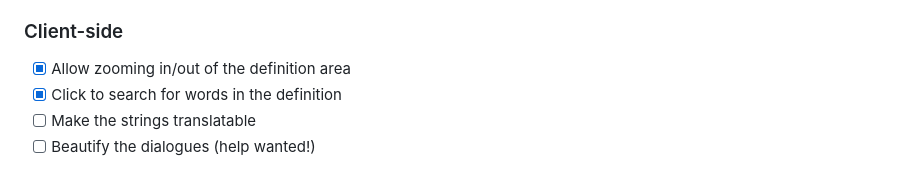
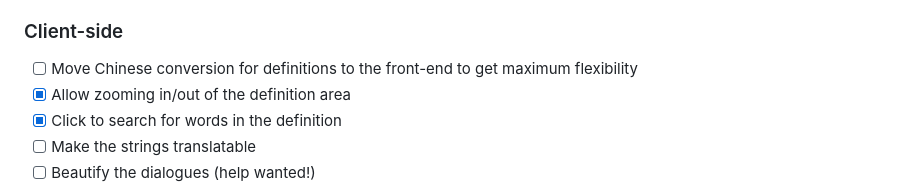
Before and after one commit to Crissium/SilverDict, a Markdown page: README.md, the part around the change. GitHub-like rendering.

Commit message:
doc: propose change to how opencc works

```diff
--- a/README.md
+++ b/README.md
@@ -62,6 +62,7 @@ The dark theme is not built in, but rendered with the [Dark Reader Firefox exten
 
 ### Client-side
 
+- [ ] Move Chinese conversion for definitions to the front-end to get maximum flexibility
 - [X] Allow zooming in/out of the definition area
 - [X] Click to search for words in the definition
 - [ ] Make the strings translatable
```
